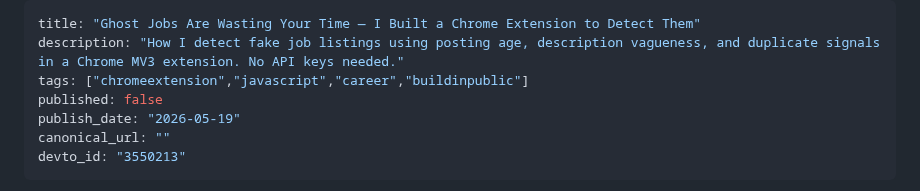
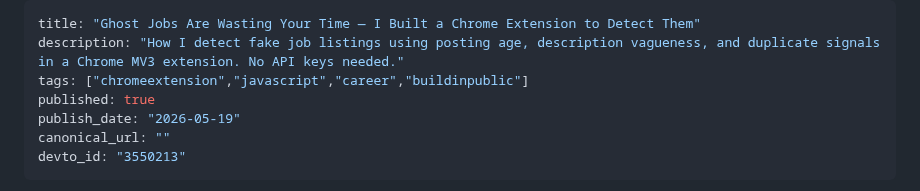
Before and after one commit to ktg0215/s-hub, a Markdown page: dev-to/articles/ghostjob.md, the part around the change. Drawn GitHub-style.

```diff
--- a/dev-to/articles/ghostjob.md
+++ b/dev-to/articles/ghostjob.md
@@ -2,7 +2,7 @@
 title: "Ghost Jobs Are Wasting Your Time — I Built a Chrome Extension to Detect Them"
 description: "How I detect fake job listings using posting age, description vagueness, and duplicate signals in a Chrome MV3 extension. No API keys needed."
 tags: ["chromeextension","javascript","career","buildinpublic"]
-published: false
+published: true
 publish_date: "2026-05-19"
 canonical_url: ""
 devto_id: "3550213"
```
Also changed, not shown: dev-to/articles/cws-red-nickel-avoidance.md (+1 -1 lines).
